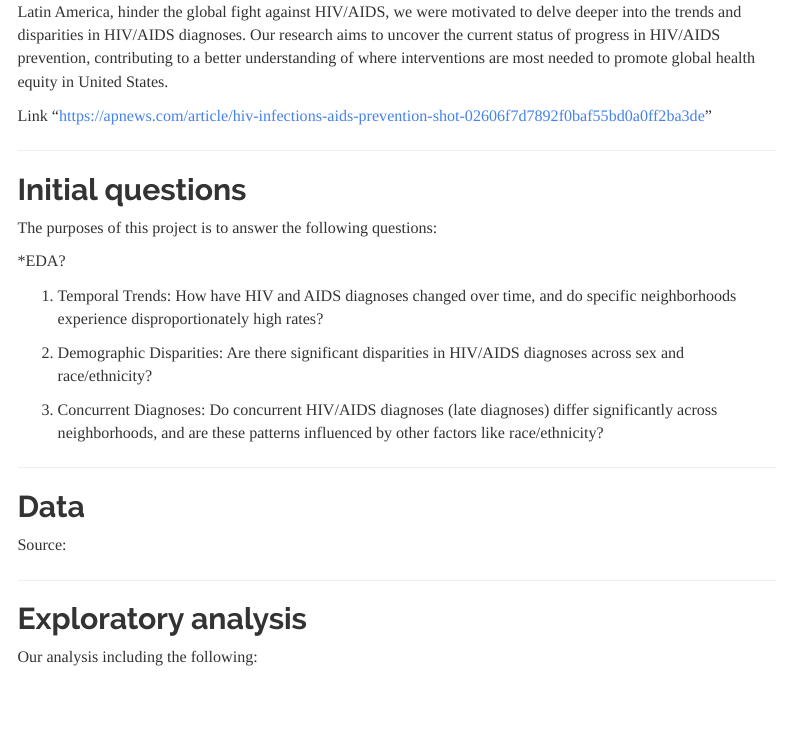
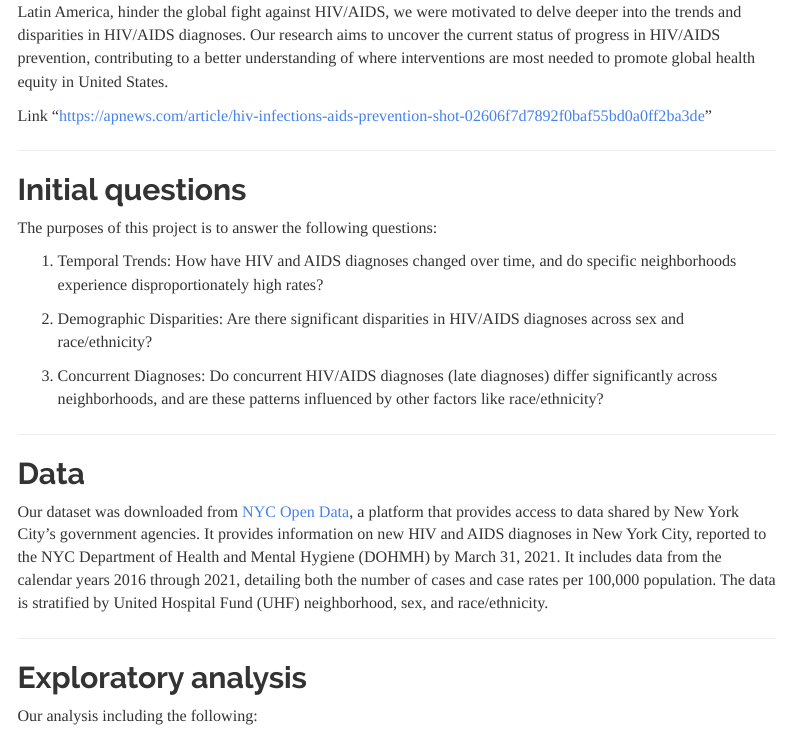
Before and after one commit to leilaaayan/p8105_final_project, an R Markdown document (report.Rmd): the page in a window 1100 px wide, from 530 px down. Rendered offline with R 4.5, knitr and Pandoc, with nearby package versions; menus at the side of the page are left out.

Commit message:
report uncomplete

```diff
--- a/report.Rmd
+++ b/report.Rmd
@@ -27,8 +27,6 @@ Link "https://apnews.com/article/hiv-infections-aids-prevention-shot-02606f7d789
 
 The purposes of this project is to answer the following questions:
 
-*EDA?
-
 1. Temporal Trends: How have HIV and AIDS diagnoses changed over time, and do specific neighborhoods experience disproportionately high rates?
 
 2. Demographic Disparities: Are there significant disparities in HIV/AIDS diagnoses across sex and race/ethnicity?
@@ -39,12 +37,7 @@ The purposes of this project is to answer the following questions:
 
 ## Data
 
-Source:
-
-
-
-
-
+Our dataset was downloaded from [NYC Open Data](https://data.cityofnewyork.us/Health/HIV-AIDS-Diagnoses-by-Neighborhood-Sex-and-Race-Et/ykvb-493p/about_data), a platform that provides access to data shared by New York City's government agencies. It provides information on new HIV and AIDS diagnoses in New York City, reported to the NYC Department of Health and Mental Hygiene (DOHMH) by March 31, 2021. It includes data from the calendar years 2016 through 2021, detailing both the number of cases and case rates per 100,000 population. The data is stratified by United Hospital Fund (UHF) neighborhood, sex, and race/ethnicity.
 
 ---------------------------------
 
```
Also changed, not shown: Exploratory_data_analysis.html, Exploratory_data_analysis_files/figure-html/unnamed-chunk-11-1.png (added), Exploratory_data_analysis_files/figure-html/unnamed-chunk-13-1.png (added), Exploratory_data_analysis_files/figure-html/unnamed-chunk-15-1.png (added), Exploratory_data_analysis_files/figure-html/unnamed-chunk-17-1.png (added), Exploratory_data_analysis_files/figure-html/unnamed-chunk-7-1.png (added), Exploratory_data_analysis_files/figure-html/unnamed-chunk-9-1.png (added).
